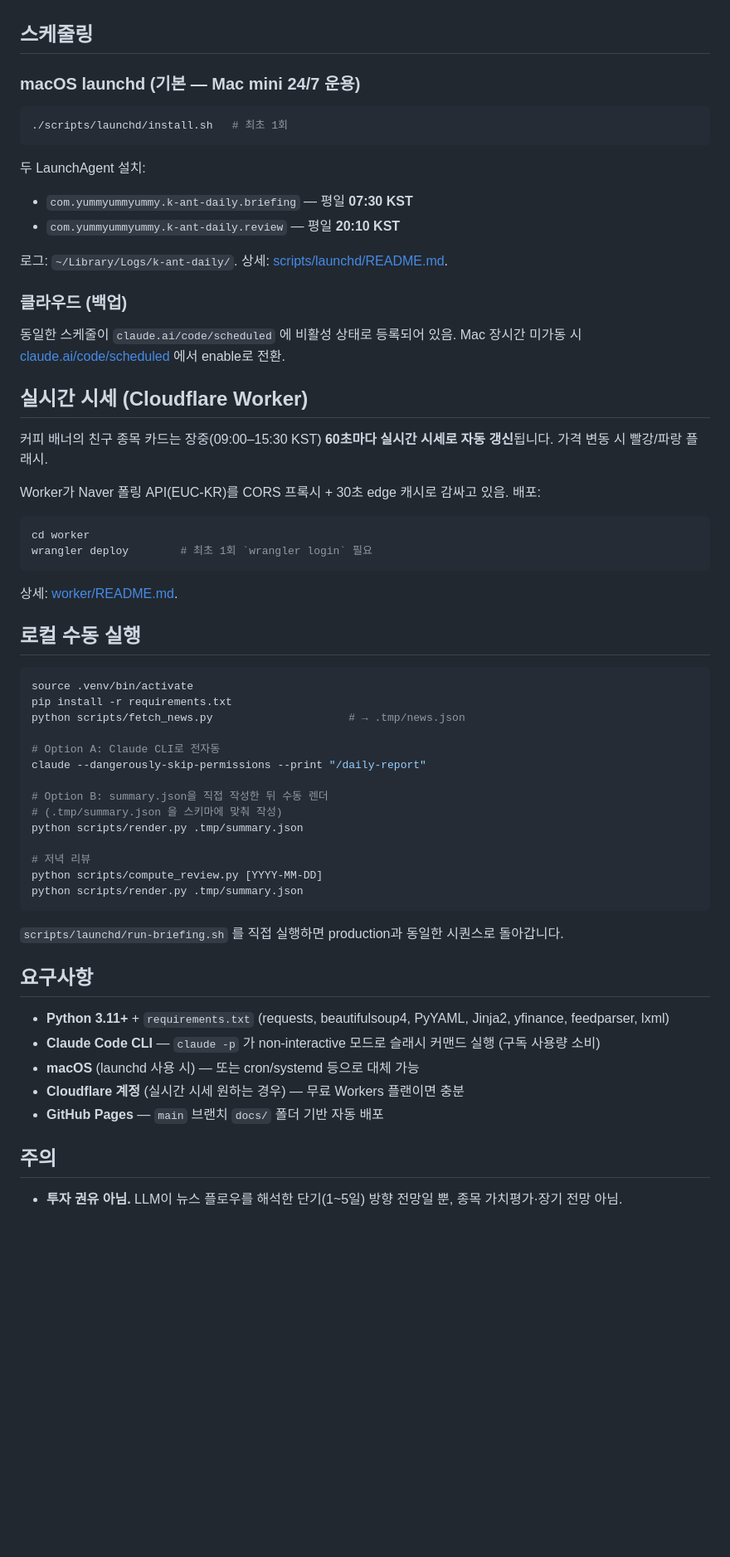
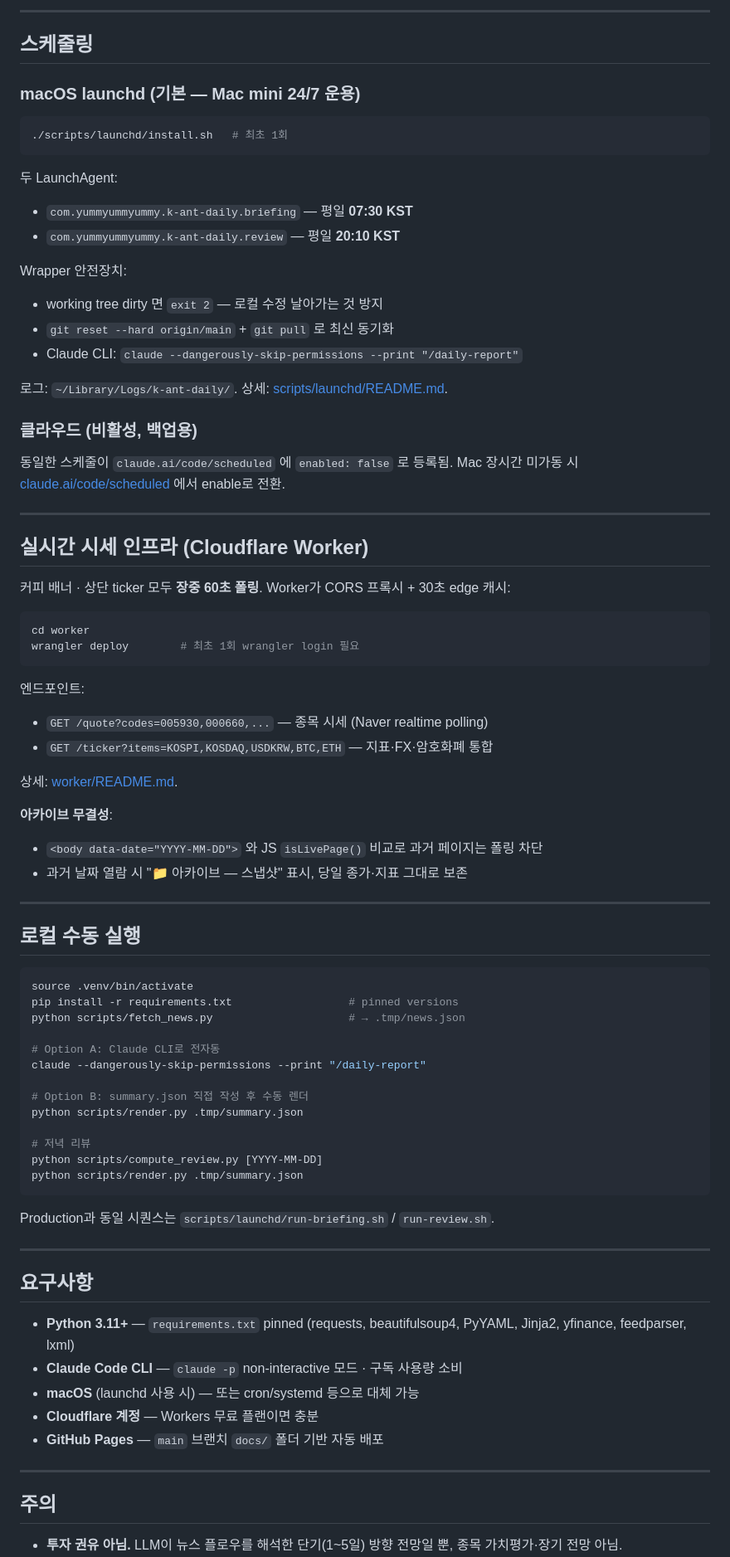
Before and after one commit to yummyummyummy/k-ant-daily, a Markdown page: README.md, the part around one of its changes. Shown at 83% size. GitHub-like rendering; blank space fills up the shorter version.

````diff
--- a/README.md
+++ b/README.md
@@ -106,3 +217,4 @@ stocks:
+---
 
 ## 스케줄링
 
@@ -112,41 +224,55 @@ stocks:
 ./scripts/launchd/install.sh   # 최초 1회
 ```
 
-두 LaunchAgent 설치:
+두 LaunchAgent:
 - `com.yummyummyummy.k-ant-daily.briefing` — 평일 **07:30 KST**
 - `com.yummyummyummy.k-ant-daily.review`   — 평일 **20:10 KST**
 
+Wrapper 안전장치:
+- working tree dirty 면 `exit 2` — 로컬 수정 날아가는 것 방지
+- `git reset --hard origin/main` + `git pull` 로 최신 동기화
+- Claude CLI: `claude --dangerously-skip-permissions --print "/daily-report"`
+
 로그: `~/Library/Logs/k-ant-daily/`. 상세: [scripts/launchd/README.md](scripts/launchd/README.md).
 
-### 클라우드 (백업)
+### 클라우드 (비활성, 백업용)
 
-동일한 스케줄이 `claude.ai/code/scheduled` 에 비활성 상태로 등록되어 있음. Mac 장시간 미가동 시 [claude.ai/code/scheduled](https://claude.ai/code/scheduled) 에서 enable로 전환.
+동일한 스케줄이 `claude.ai/code/scheduled` 에 `enabled: false` 로 등록됨. Mac 장시간 미가동 시 [claude.ai/code/scheduled](https://claude.ai/code/scheduled) 에서 enable로 전환.
 
-## 실시간 시세 (Cloudflare Worker)
+---
 
-커피 배너의 친구 종목 카드는 장중(09:00–15:30 KST) **60초마다 실시간 시세로 자동 갱신**됩니다. 가격 변동 시 빨강/파랑 플래시.
+## 실시간 시세 인프라 (Cloudflare Worker)
 
-Worker가 Naver 폴링 API(EUC-KR)를 CORS 프록시 + 30초 edge 캐시로 감싸고 있음. 배포:
+커피 배너 · 상단 ticker 모두 **장중 60초 폴링**. Worker가 CORS 프록시 + 30초 edge 캐시:
 
 ```bash
 cd worker
-wrangler deploy        # 최초 1회 `wrangler login` 필요
+wrangler deploy        # 최초 1회 wrangler login 필요
 ```
 
+엔드포인트:
+- `GET /quote?codes=005930,000660,...` — 종목 시세 (Naver realtime polling)
+- `GET /ticker?items=KOSPI,KOSDAQ,USDKRW,BTC,ETH` — 지표·FX·암호화폐 통합
+
 상세: [worker/README.md](worker/README.md).
+
+**아카이브 무결성**:
+- `<body data-date="YYYY-MM-DD">` 와 JS `isLivePage()` 비교로 과거 페이지는 폴링 차단
+- 과거 날짜 열람 시 "📁 아카이브 — 스냅샷" 표시, 당일 종가·지표 그대로 보존
+
+---
 
 ## 로컬 수동 실행
 
 ```bash
 source .venv/bin/activate
-pip install -r requirements.txt
+pip install -r requirements.txt                  # pinned versions
 python scripts/fetch_news.py                     # → .tmp/news.json
 
 # Option A: Claude CLI로 전자동
 claude --dangerously-skip-permissions --print "/daily-report"
 
-# Option B: summary.json을 직접 작성한 뒤 수동 렌더
-# (.tmp/summary.json 을 스키마에 맞춰 작성)
+# Option B: summary.json 직접 작성 후 수동 렌더
 python scripts/render.py .tmp/summary.json
 
 # 저녁 리뷰
@@ -154,15 +280,19 @@ python scripts/compute_review.py [YYYY-MM-DD]
 python scripts/render.py .tmp/summary.json
 ```
 
-`scripts/launchd/run-briefing.sh` 를 직접 실행하면 production과 동일한 시퀀스로 돌아갑니다.
+Production과 동일 시퀀스는 `scripts/launchd/run-briefing.sh` / `run-review.sh`.
+
+---
 
 ## 요구사항
 
-- **Python 3.11+** + `requirements.txt` (requests, beautifulsoup4, PyYAML, Jinja2, yfinance, feedparser, lxml)
-- **Claude Code CLI** — `claude -p` 가 non-interactive 모드로 슬래시 커맨드 실행 (구독 사용량 소비)
+- **Python 3.11+** — `requirements.txt` pinned (requests, beautifulsoup4, PyYAML, Jinja2, yfinance, feedparser, lxml)
+- **Claude Code CLI** — `claude -p` non-interactive 모드 · 구독 사용량 소비
 - **macOS** (launchd 사용 시) — 또는 cron/systemd 등으로 대체 가능
-- **Cloudflare 계정** (실시간 시세 원하는 경우) — 무료 Workers 플랜이면 충분
+- **Cloudflare 계정** — Workers 무료 플랜이면 충분
 - **GitHub Pages** — `main` 브랜치 `docs/` 폴더 기반 자동 배포
+
+---
 
 ## 주의
 
````
Also changed, not shown: other parts of README.md (+158 -32 lines).
